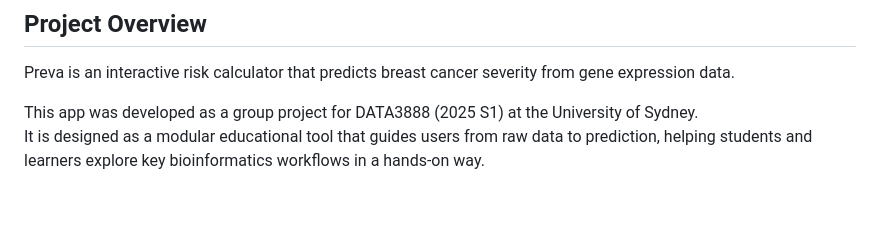
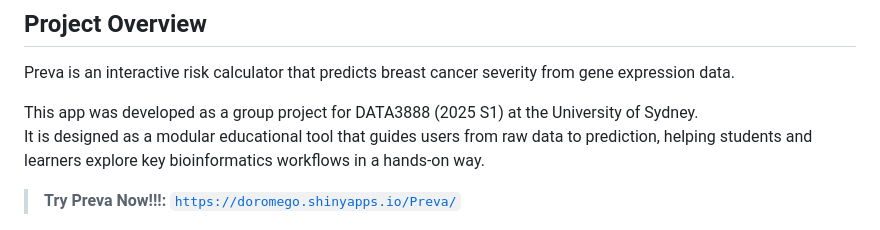
Before and after one commit to devanshimirchandani/data3888-group07, a Markdown page: README.md, the part around the change. Rendered like a GitHub page; blank space fills up the shorter version.

```diff
--- a/README.md
+++ b/README.md
@@ -8,6 +8,8 @@ Preva is an interactive risk calculator that predicts breast cancer severity fro
 
 This app was developed as a group project for DATA3888 (2025 S1) at the University of Sydney.
 It is designed as a modular educational tool that guides users from raw data to prediction, helping students and learners explore key bioinformatics workflows in a hands-on way.
+
+> **Try Preva Now!!!:** [`https://doromego.shinyapps.io/Preva/`](https://doromego.shinyapps.io/Preva/)
 
 <p align="center">
   <img src="./Report/figure1.png" alt="Workflow Diagram" width="700">
```
